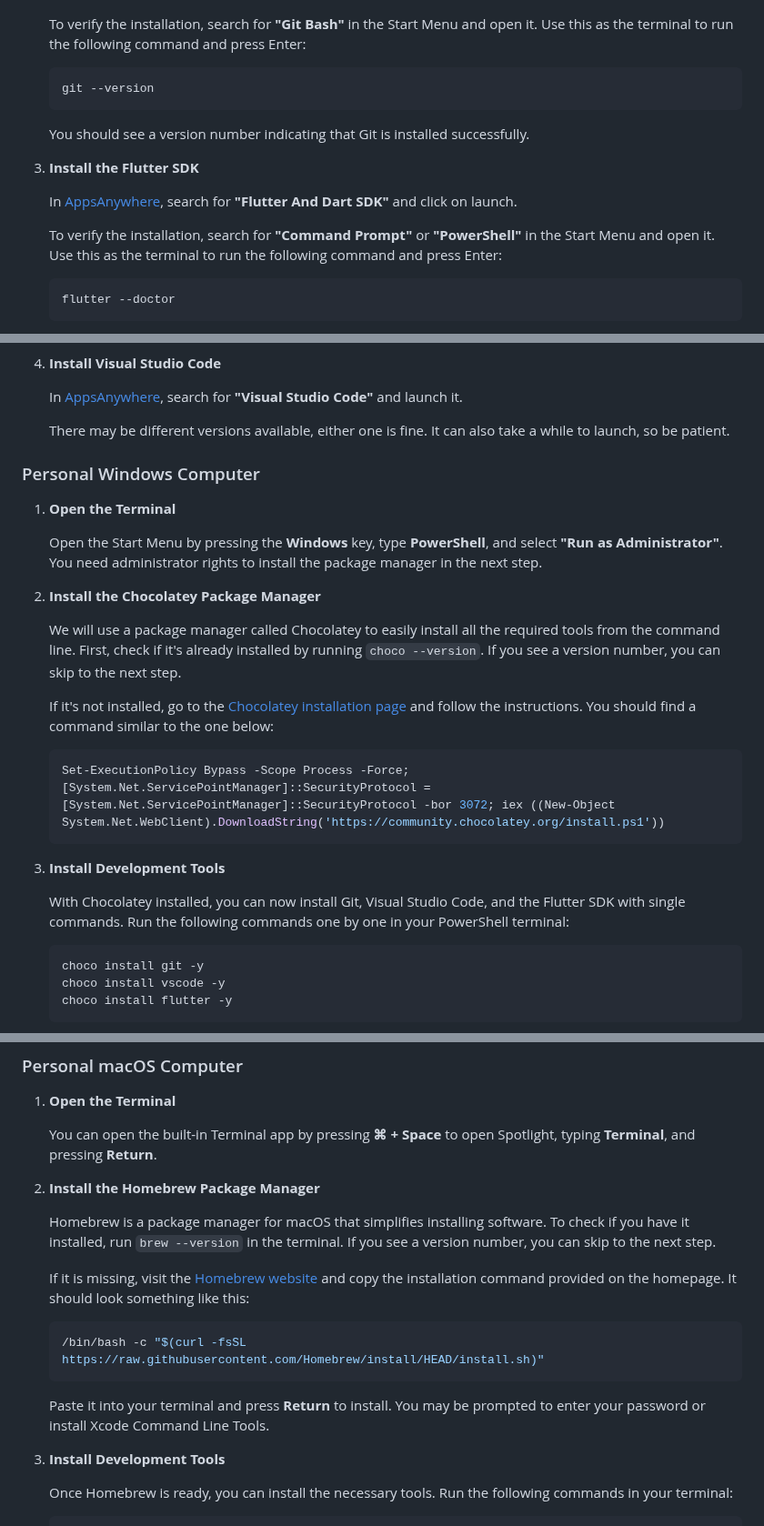
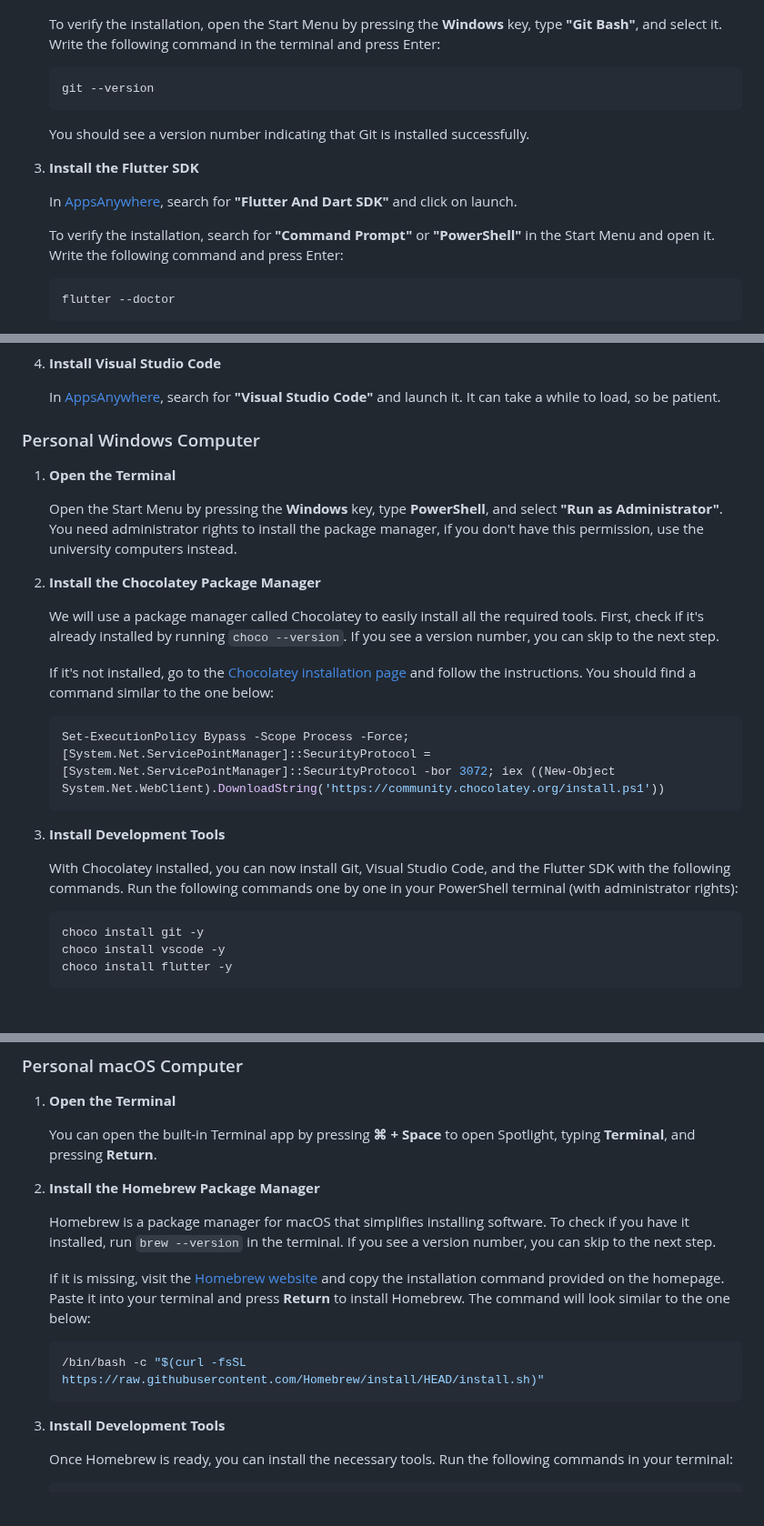
Before and after one commit to manighahrmani/sandwich_shop, a Markdown page: worksheet1.md, 3 parts joined by grey strips. Shown at 91% size. Drawn GitHub-style; blank space fills up the shorter version.

Commit message:
📝 Update worksheet1.md for clarity and conciseness in setup instructions
- Improved instructions for verifying Git installation.
- Clarified steps for launching Visual Studio Code.
- Enhanced wording for installing Chocolatey and Homebrew.

````diff
--- a/worksheet1.md
+++ b/worksheet1.md
@@ -29,8 +29,8 @@ Skip to the section that matches your operating system.
 
    ![Git in AppsAnywhere](images/screenshot_appsanywhere_git.jpg)
 
-   To verify the installation, search for **"Git Bash"** in the Start Menu and open it.
-   Use this as the terminal to run the following command and press Enter:
+   To verify the installation, open the Start Menu by pressing the **Windows** key, type **"Git Bash"**, and select it.
+   Write the following command in the terminal and press Enter:
 
    ```bash
    git --version
@@ -43,7 +43,7 @@ Skip to the section that matches your operating system.
    In [AppsAnywhere](https://appsanywhere.port.ac.uk/sso), search for **"Flutter And Dart SDK"** and click on launch.
 
    To verify the installation, search for **"Command Prompt"** or **"PowerShell"** in the Start Menu and open it.
-   Use this as the terminal to run the following command and press Enter:
+   Write the following command and press Enter:
 
    ```bash
    flutter --doctor
@@ -55,20 +55,17 @@ Skip to the section that matches your operating system.
 
 1. **Install Visual Studio Code**
 
-   In [AppsAnywhere](https://appsanywhere.port.ac.uk/sso), search for **"Visual Studio Code"** and launch it.
-
-   There may be different versions available, either one is fine.
-   It can also take a while to launch, so be patient.
+   In [AppsAnywhere](https://appsanywhere.port.ac.uk/sso), search for **"Visual Studio Code"** and launch it. It can take a while to load, so be patient.
 
 ### Personal Windows Computer
 
 1.  **Open the Terminal**
 
-    Open the Start Menu by pressing the **Windows** key, type **PowerShell**, and select **"Run as Administrator"**. You need administrator rights to install the package manager in the next step.
+    Open the Start Menu by pressing the **Windows** key, type **PowerShell**, and select **"Run as Administrator"**. You need administrator rights to install the package manager, if you don't have this permission, use the university computers instead.
 
 1.  **Install the Chocolatey Package Manager**
 
-    We will use a package manager called Chocolatey to easily install all the required tools from the command line. First, check if it's already installed by running `choco --version`. If you see a version number, you can skip to the next step.
+    We will use a package manager called Chocolatey to easily install all the required tools. First, check if it's already installed by running `choco --version`. If you see a version number, you can skip to the next step.
 
     If it's not installed, go to the [Chocolatey installation page](https://chocolatey.org/install) and follow the instructions. You should find a command similar to the one below:
 
@@ -78,7 +75,7 @@ Skip to the section that matches your operating system.
 
 1.  **Install Development Tools**
 
-    With Chocolatey installed, you can now install Git, Visual Studio Code, and the Flutter SDK with single commands. Run the following commands one by one in your PowerShell terminal:
+    With Chocolatey installed, you can now install Git, Visual Studio Code, and the Flutter SDK with the following commands. Run the following commands one by one in your PowerShell terminal (with administrator rights):
 
     ```powershell
     choco install git -y
@@ -106,13 +103,11 @@ Skip to the section that matches your operating system.
 
     Homebrew is a package manager for macOS that simplifies installing software. To check if you have it installed, run `brew --version` in the terminal. If you see a version number, you can skip to the next step.
 
-    If it is missing, visit the [Homebrew website](https://brew.sh/) and copy the installation command provided on the homepage. It should look something like this:
+    If it is missing, visit the [Homebrew website](https://brew.sh/) and copy the installation command provided on the homepage. Paste it into your terminal and press **Return** to install Homebrew. The command will look similar to the one below:
 
     ```bash
     /bin/bash -c "$(curl -fsSL https://raw.githubusercontent.com/Homebrew/install/HEAD/install.sh)"
     ```
-
-    Paste it into your terminal and press **Return** to install. You may be prompted to enter your password or install Xcode Command Line Tools.
 
 1.  **Install Development Tools**
 
````
